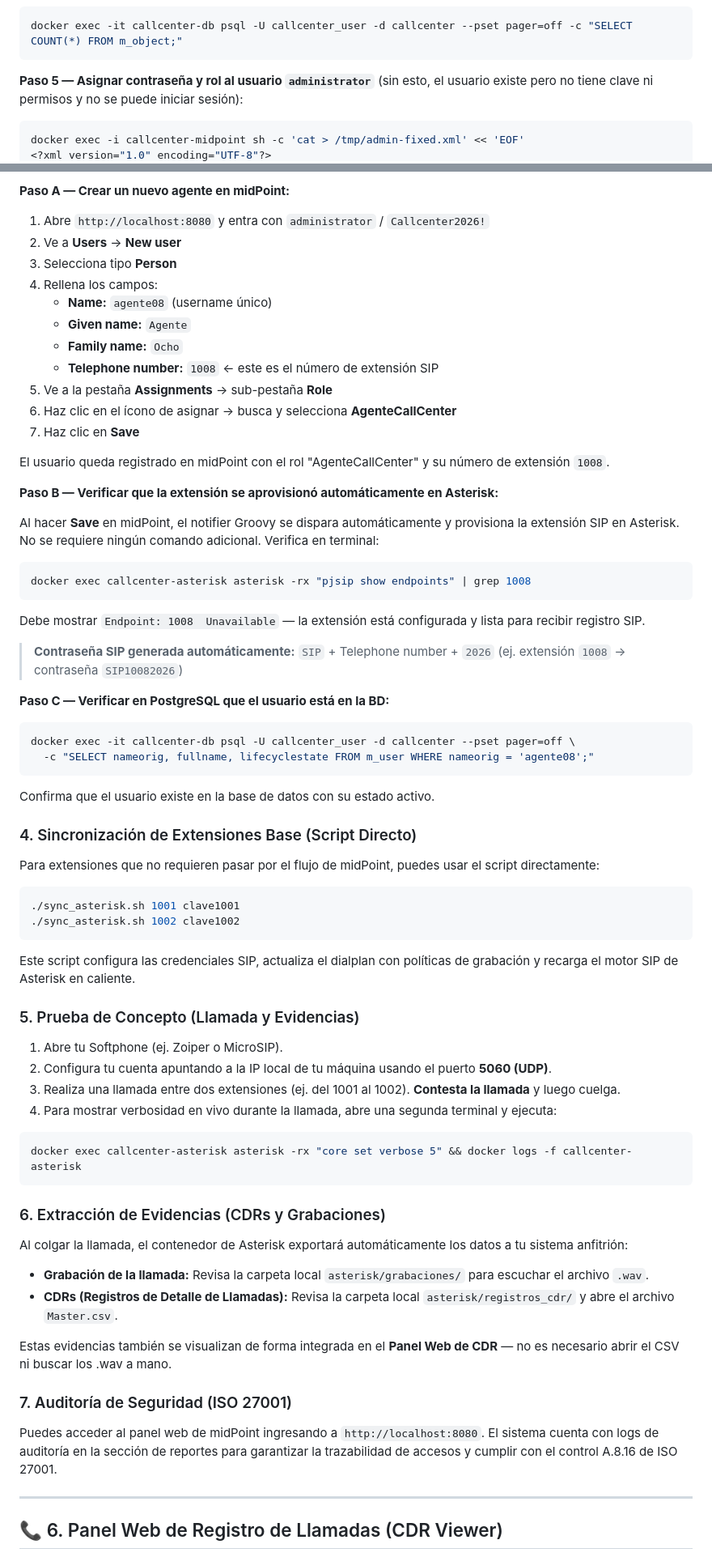
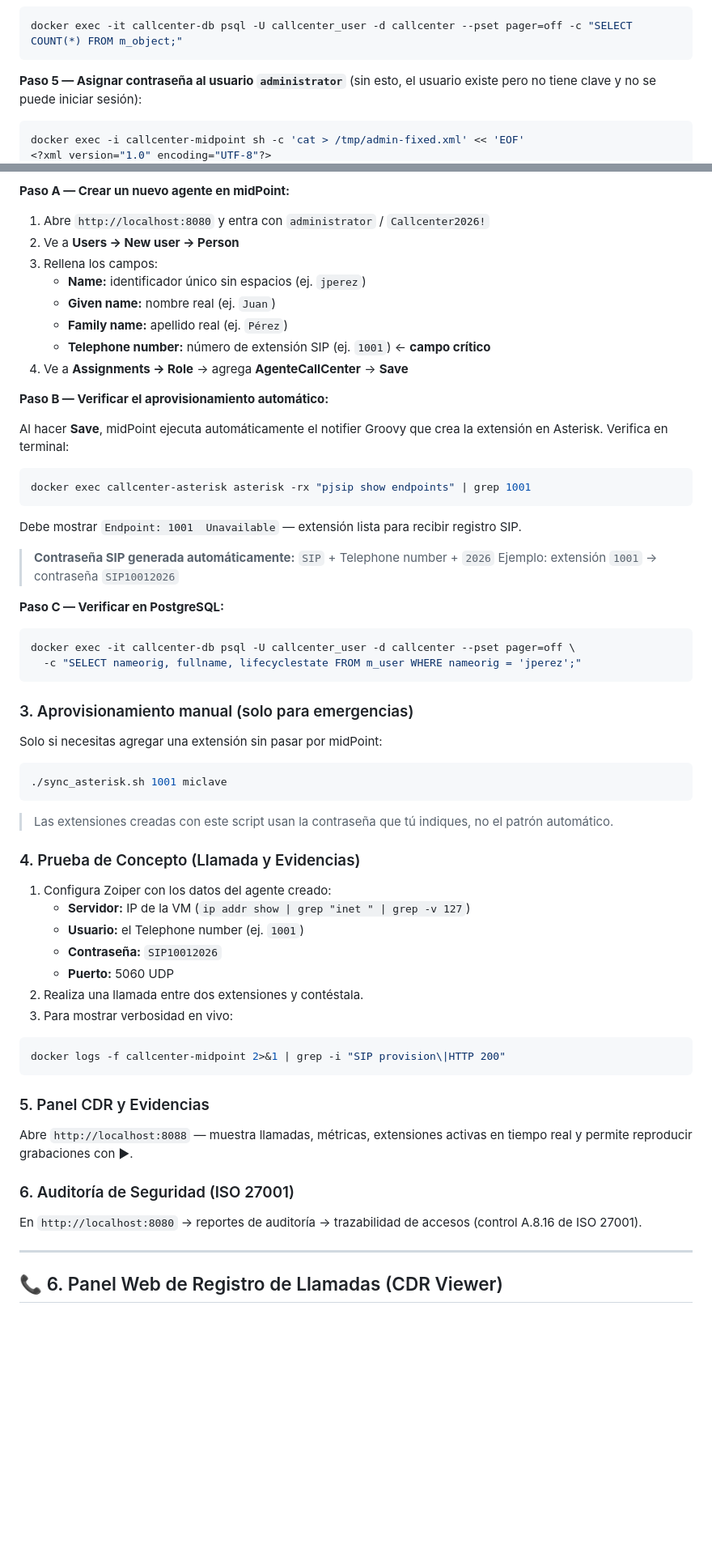
Before and after one commit to Erit18/laboratorio-midpoint-asterisk, a Markdown page: README.md, 2 parts joined by grey strips. Shown at 81% size. GitHub-like rendering; blank space fills up the shorter version.

Commit message:
docs: limpiar README - eliminar flujo manual, unificar pasos 6 y 7, actualizar checklist

````diff
--- a/README.md
+++ b/README.md
@@ -118,8 +118,7 @@ Si quieres confirmar que avanza sin interrumpir el bucle, abre una **segunda ter
 docker exec -it callcenter-db psql -U callcenter_user -d callcenter --pset pager=off -c "SELECT COUNT(*) FROM m_object;"
 ```
 
-**Paso 5 — Asignar contraseña y rol al usuario `administrator`** (sin esto, el usuario existe pero no tiene clave ni permisos y no se puede iniciar sesión):
-
+**Paso 5 — Asignar contraseña al usuario `administrator`** (sin esto, el usuario existe pero no tiene clave y no se puede iniciar sesión):
 ```bash
 docker exec -i callcenter-midpoint sh -c 'cat > /tmp/admin-fixed.xml' << 'EOF'
 <?xml version="1.0" encoding="UTF-8"?>
@@ -214,63 +215,56 @@ Este es el flujo central del proyecto — demuestra que midPoint actúa como fue
 
 **Paso A — Crear un nuevo agente en midPoint:**
 1. Abre `http://localhost:8080` y entra con `administrator` / `Callcenter2026!`
-2. Ve a **Users** → **New user**
-3. Selecciona tipo **Person**
-4. Rellena los campos:
-   - **Name:** `agente08` (username único)
-   - **Given name:** `Agente`
-   - **Family name:** `Ocho`
-   - **Telephone number:** `1008` ← este es el número de extensión SIP
-5. Ve a la pestaña **Assignments** → sub-pestaña **Role**
-6. Haz clic en el ícono de asignar → busca y selecciona **AgenteCallCenter**
-7. Haz clic en **Save**
+2. Ve a **Users → New user → Person**
+3. Rellena los campos:
+   - **Name:** identificador único sin espacios (ej. `jperez`)
+   - **Given name:** nombre real (ej. `Juan`)
+   - **Family name:** apellido real (ej. `Pérez`)
+   - **Telephone number:** número de extensión SIP (ej. `1001`) ← **campo crítico**
+4. Ve a **Assignments → Role** → agrega **AgenteCallCenter** → **Save**
 
-El usuario queda registrado en midPoint con el rol "AgenteCallCenter" y su número de extensión `1008`.
+**Paso B — Verificar el aprovisionamiento automático:**
 
-**Paso B — Verificar que la extensión se aprovisionó automáticamente en Asterisk:**
+Al hacer **Save**, midPoint ejecuta automáticamente el notifier Groovy que crea la extensión en Asterisk. Verifica en terminal:
+```bash
+docker exec callcenter-asterisk asterisk -rx "pjsip show endpoints" | grep 1001
+```
+Debe mostrar `Endpoint: 1001  Unavailable` — extensión lista para recibir registro SIP.
 
-Al hacer **Save** en midPoint, el notifier Groovy se dispara automáticamente y provisiona la extensión SIP en Asterisk. No se requiere ningún comando adicional. Verifica en terminal:
-```bash
-docker exec callcenter-asterisk asterisk -rx "pjsip show endpoints" | grep 1008
-```
-Debe mostrar `Endpoint: 1008  Unavailable` — la extensión está configurada y lista para recibir registro SIP.
+> **Contraseña SIP generada automáticamente:** `SIP` + Telephone number + `2026`
+> Ejemplo: extensión `1001` → contraseña `SIP10012026`
 
-> **Contraseña SIP generada automáticamente:** `SIP` + Telephone number + `2026` (ej. extensión `1008` → contraseña `SIP10082026`)
-
-**Paso C — Verificar en PostgreSQL que el usuario está en la BD:**
+**Paso C — Verificar en PostgreSQL:**
 ```bash
 docker exec -it callcenter-db psql -U callcenter_user -d callcenter --pset pager=off \
-  -c "SELECT nameorig, fullname, lifecyclestate FROM m_user WHERE nameorig = 'agente08';"
-```
-Confirma que el usuario existe en la base de datos con su estado activo.
-
-### 4. Sincronización de Extensiones Base (Script Directo)
-
-Para extensiones que no requieren pasar por el flujo de midPoint, puedes usar el script directamente:
-```bash
-./sync_asterisk.sh 1001 clave1001
-./sync_asterisk.sh 1002 clave1002
-```
-Este script configura las credenciales SIP, actualiza el dialplan con políticas de grabación y recarga el motor SIP de Asterisk en caliente.
-
-### 5. Prueba de Concepto (Llamada y Evidencias)
-1. Abre tu Softphone (ej. Zoiper o MicroSIP).
-2. Configura tu cuenta apuntando a la IP local de tu máquina usando el puerto **5060 (UDP)**.
-3. Realiza una llamada entre dos extensiones (ej. del 1001 al 1002). **Contesta la llamada** y luego cuelga.
-4. Para mostrar verbosidad en vivo durante la llamada, abre una segunda terminal y ejecuta:
-```bash
-docker exec callcenter-asterisk asterisk -rx "core set verbose 5" && docker logs -f callcenter-asterisk
+  -c "SELECT nameorig, fullname, lifecyclestate FROM m_user WHERE nameorig = 'jperez';"
 ```
 
-### 6. Extracción de Evidencias (CDRs y Grabaciones)
-Al colgar la llamada, el contenedor de Asterisk exportará automáticamente los datos a tu sistema anfitrión:
-* **Grabación de la llamada:** Revisa la carpeta local `asterisk/grabaciones/` para escuchar el archivo `.wav`.
-* **CDRs (Registros de Detalle de Llamadas):** Revisa la carpeta local `asterisk/registros_cdr/` y abre el archivo `Master.csv`.
+### 3. Aprovisionamiento manual (solo para emergencias)
 
-Estas evidencias también se visualizan de forma integrada en el **Panel Web de CDR** — no es necesario abrir el CSV ni buscar los .wav a mano.
+Solo si necesitas agregar una extensión sin pasar por midPoint:
+```bash
+./sync_asterisk.sh 1001 miclave
+```
+> Las extensiones creadas con este script usan la contraseña que tú indiques, no el patrón automático.
 
-### 7. Auditoría de Seguridad (ISO 27001)
-Puedes acceder al panel web de midPoint ingresando a `http://localhost:8080`. El sistema cuenta con logs de auditoría en la sección de reportes para garantizar la trazabilidad de accesos y cumplir con el control A.8.16 de ISO 27001.
+### 4. Prueba de Concepto (Llamada y Evidencias)
+1. Configura Zoiper con los datos del agente creado:
+   - **Servidor:** IP de la VM (`ip addr show | grep "inet " | grep -v 127`)
+   - **Usuario:** el Telephone number (ej. `1001`)
+   - **Contraseña:** `SIP10012026`
+   - **Puerto:** 5060 UDP
+2. Realiza una llamada entre dos extensiones y contéstala.
+3. Para mostrar verbosidad en vivo:
+```bash
+docker logs -f callcenter-midpoint 2>&1 | grep -i "SIP provision\|HTTP 200"
+```
+
+### 5. Panel CDR y Evidencias
+Abre `http://localhost:8088` — muestra llamadas, métricas, extensiones activas en tiempo real y permite reproducir grabaciones con ▶.
+
+### 6. Auditoría de Seguridad (ISO 27001)
+En `http://localhost:8080` → reportes de auditoría → trazabilidad de accesos (control A.8.16 de ISO 27001).
 
 ---
 
````
Also changed, not shown: other parts of README.md (+65 -79 lines).
